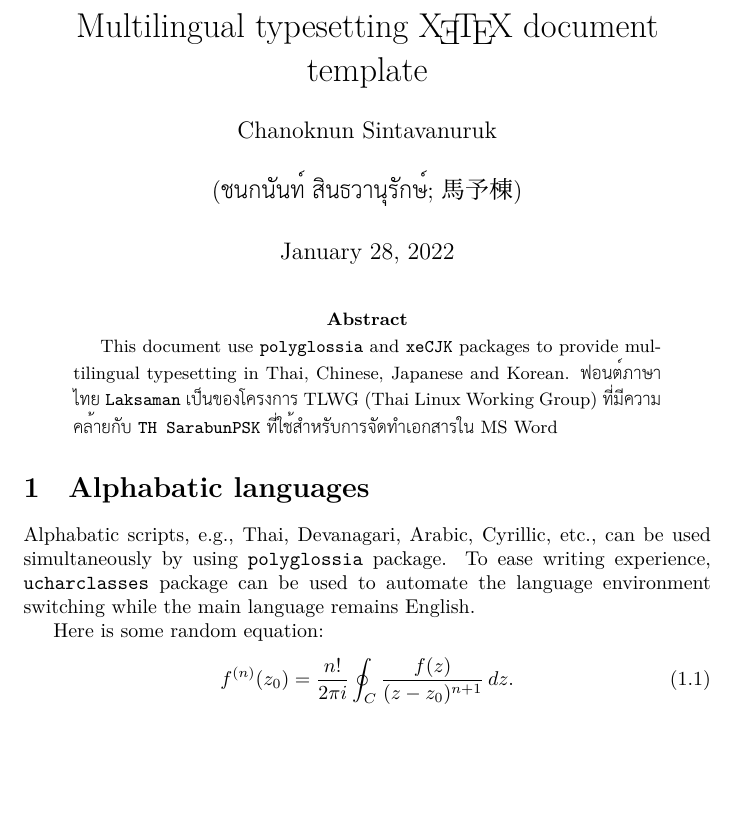
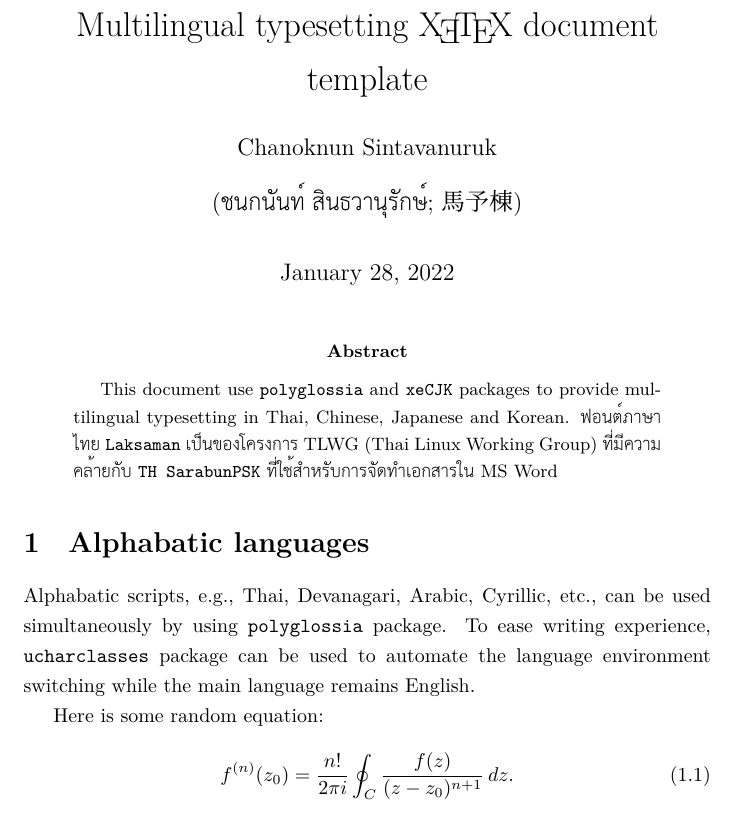
Before and after one commit to mathmd/polygloTeX, a LaTeX paper (polyglot_template.tex): part of page 1 of 2, cut so that both start at the same text, the shorter picture padded with empty space. Compiled offline with XeLaTeX; a missing font is replaced by an installed copy or a similar font.

Commit message:
add misc packages

```diff
--- a/polyglot_template.tex
+++ b/polyglot_template.tex
@@ -33,7 +33,7 @@
 %% ---- spacing between lines ---- %%
 \usepackage{setspace}
 % \singlespacing % default setting
-% \onehalfspacing % recommend using this for Thai language
+\onehalfspacing % recommend using this for Thai language
 
 %% ---- using alphabatic language ---- %%
 \usepackage{polyglossia}
@@ -65,7 +65,7 @@
 \hypersetup{
     colorlinks,
     linkcolor={red!50!black},
-    citecolor={blue!50!black},
+    citecolor={green!50!black},
     urlcolor={blue!80!black}
     }
 
@@ -73,6 +73,9 @@
 \usepackage{enumitem} % allow customizing list environments: enumerate, itemize and description.
 \usepackage{mhchem} % use chemistry notation
 \usepackage{metalogo} % for extended LaTeX logo such as XeTeX
+\usepackage{subcaption} % allowing subfigure environment
+% \usepackage[section]{placeins} % ensure floats do not go into the next section and allow the use of \FloatBarrier
+\usepackage{graphicx} % allow cropping and rotating images
 
 %% ---- title, authors, and dates ---- %%
 \usepackage{authblk}
```
Also changed, not shown: polyglot_template.pdf (added), 1 other file.
